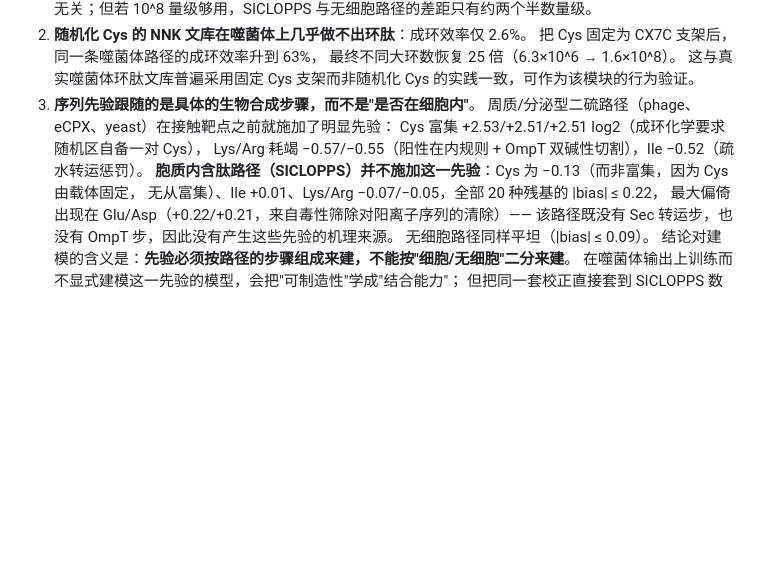
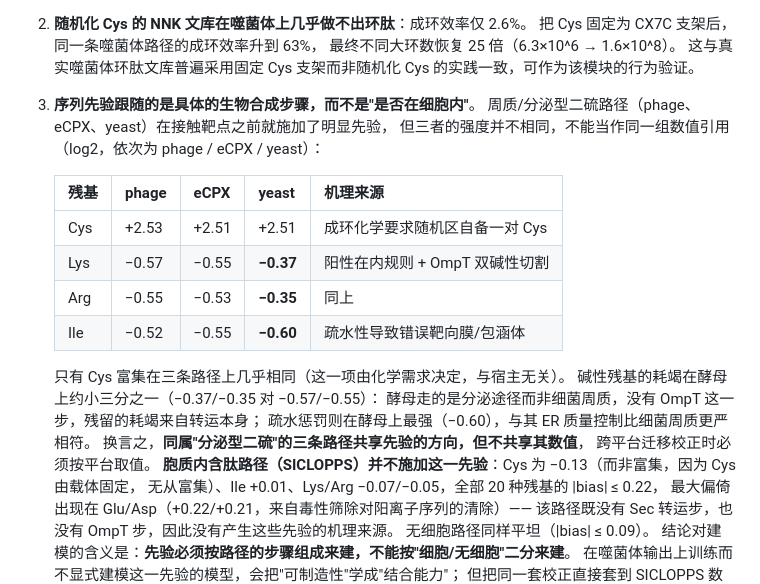
Before and after one commit to zhu-algorithm/LitRaPID, a Markdown page: docs/biosynthesis_simulation.md, the part around the change. GitHub-like rendering; blank space fills up the shorter version.

Commit message:
Give per-platform residue-bias values instead of one grouped set
The conclusion quoted Lys/Arg depletion of -0.57/-0.55 and Ile -0.52 as shared
by phage, eCPX and yeast display. Only the cysteine enrichment is in fact shared
(+2.53/+2.51/+2.51), because that term is set by the ring-closure chemistry
rather than by the host. Yeast's basic-residue depletion is about a third
smaller (-0.37/-0.35): it uses the secretory pathway rather than the bacterial
periplasm and so has no OmpT step, leaving only the translocation component.
Its hydrophobic penalty is correspondingly the largest of the three (-0.60),
consistent with ER quality control being stricter than the periplasm.

The three secretory-disulfide routes share the direction of the prior but not
its magnitude, so a correction fitted on one must not be transferred to another
without re-reading the per-platform value. Replaces the grouped figures with a
per-platform table taken from biosynthesis_residue_bias.csv.

```diff
--- a/docs/biosynthesis_simulation.md
+++ b/docs/biosynthesis_simulation.md
@@ -116,9 +116,22 @@ P(变体存活) = 1 - exp(-n * p)
    最终不同大环数恢复 25 倍（6.3×10^6 → 1.6×10^8）。
    这与真实噬菌体环肽文库普遍采用固定 Cys 支架而非随机化 Cys 的实践一致，可作为该模块的行为验证。
 3. **序列先验跟随的是具体的生物合成步骤，而不是"是否在细胞内"**。
-   周质/分泌型二硫路径（phage、eCPX、yeast）在接触靶点之前就施加了明显先验：
-   Cys 富集 +2.53/+2.51/+2.51 log2（成环化学要求随机区自备一对 Cys），
-   Lys/Arg 耗竭 −0.57/−0.55（阳性在内规则 + OmpT 双碱性切割），Ile −0.52（疏水转运惩罚）。
+   周质/分泌型二硫路径（phage、eCPX、yeast）在接触靶点之前就施加了明显先验，
+   但三者的强度并不相同，不能当作同一组数值引用（log2，依次为 phage / eCPX / yeast）：
+
+   | 残基 | phage | eCPX | yeast | 机理来源 |
+   |---|---|---|---|---|
+   | Cys | +2.53 | +2.51 | +2.51 | 成环化学要求随机区自备一对 Cys |
+   | Lys | −0.57 | −0.55 | **−0.37** | 阳性在内规则 + OmpT 双碱性切割 |
+   | Arg | −0.55 | −0.53 | **−0.35** | 同上 |
+   | Ile | −0.52 | −0.55 | **−0.60** | 疏水性导致错误靶向膜/包涵体 |
+
+   只有 Cys 富集在三条路径上几乎相同（这一项由化学需求决定，与宿主无关）。
+   碱性残基的耗竭在酵母上约小三分之一（−0.37/−0.35 对 −0.57/−0.55）：
+   酵母走的是分泌途径而非细菌周质，没有 OmpT 这一步，残留的耗竭来自转运本身；
+   疏水惩罚则在酵母上最强（−0.60），与其 ER 质量控制比细菌周质更严相符。
+   换言之，**同属"分泌型二硫"的三条路径共享先验的方向，但不共享其数值**，
+   跨平台迁移校正时必须按平台取值。
    **胞质内含肽路径（SICLOPPS）并不施加这一先验**：Cys 为 −0.13（而非富集，因为 Cys 由载体固定，
    无从富集）、Ile +0.01、Lys/Arg −0.07/−0.05，全部 20 种残基的 |bias| ≤ 0.22，
    最大偏倚出现在 Glu/Asp（+0.22/+0.21，来自毒性筛除对阳离子序列的清除）——
```
